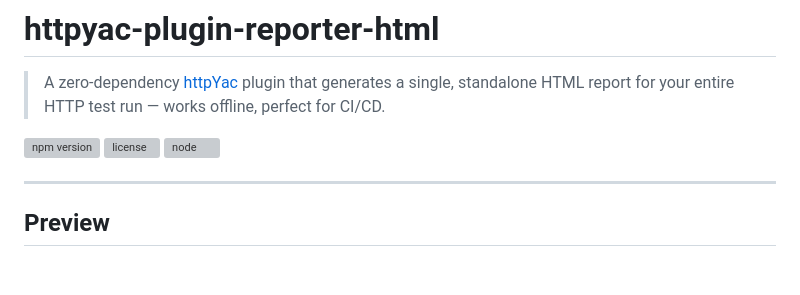
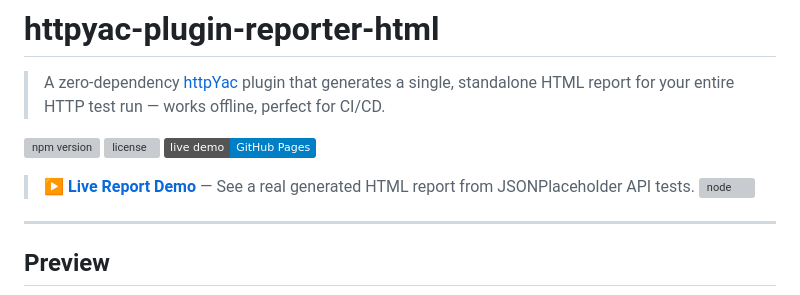
Before and after one commit to AbhilashBiradar/httpyac-plugin-reporter-html, a Markdown page: README.md, the part around the change. Rendered like a GitHub page; badges without logos; blank space fills up the shorter version; grey boxes are pictures that could not be loaded.

Commit message:
docs: add live demo badge and link to README

```diff
--- a/README.md
+++ b/README.md
@@ -4,6 +4,9 @@
 
 [![npm version](https://img.shields.io/npm/v/httpyac-plugin-reporter-html)](https://www.npmjs.com/package/httpyac-plugin-reporter-html)
 [![license](https://img.shields.io/github/license/AbhilashBiradar/httpyac-plugin-reporter-html)](./LICENSE)
+[![demo](https://img.shields.io/badge/live%20demo-GitHub%20Pages-blue)](https://abhilashbiradar.github.io/httpyac-plugin-reporter-html/demo/index.html)
+
+> **[▶ Live Report Demo](https://abhilashbiradar.github.io/httpyac-plugin-reporter-html/demo/index.html)** — See a real generated HTML report from JSONPlaceholder API tests.
 [![node](https://img.shields.io/node/v/httpyac-plugin-reporter-html)](https://nodejs.org)
 
 ---
```
